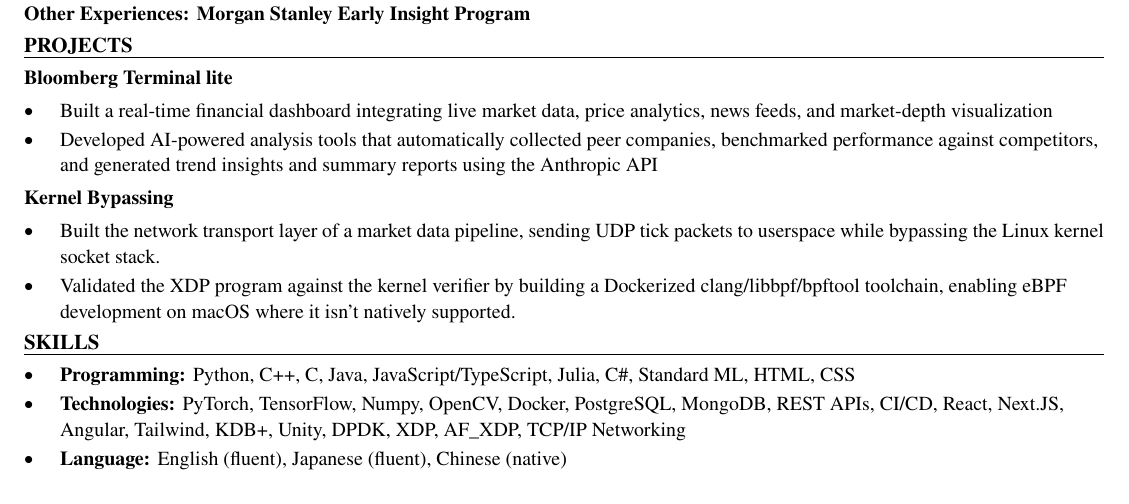
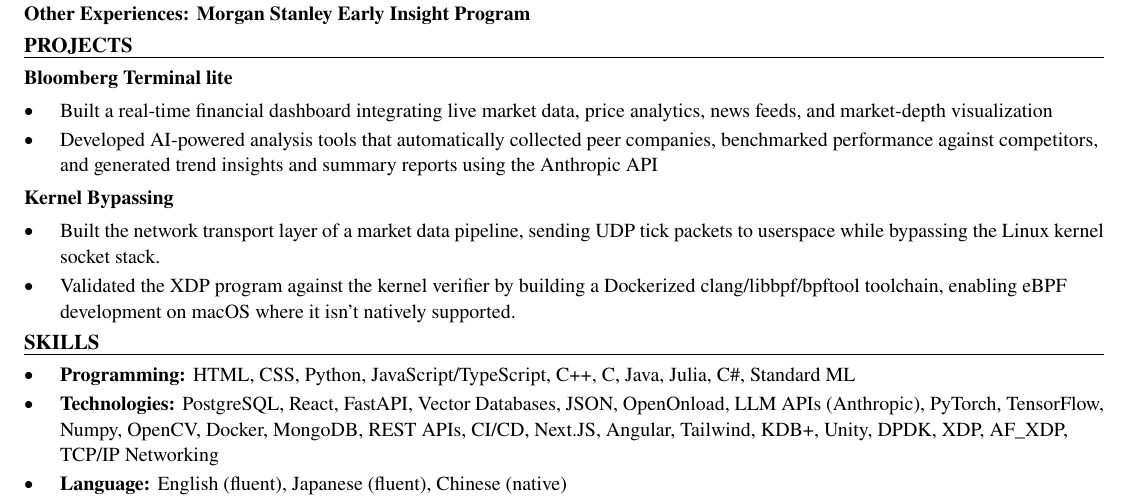
Before and after one commit to xinyichan04/resume, a LaTeX CV (resume.tex, which reads skills.tex): part of the page, cut so that both start at the same text. Compiled offline with pdfLaTeX.

Commit message:
Tailor for Dryft: Member of Technical Staff Intern (ATS score 78.6 -> 100.0)

```diff
--- a/skills.tex
+++ b/skills.tex
@@ -1,7 +1,7 @@
 % SKILLS section: the ONLY part the tailoring system rewrites.
 \section*{SKILLS}
 \begin{itemize}
-  \item \textbf{Programming:} Python, C++, C, Java, JavaScript/TypeScript, Julia, C\#, Standard ML, HTML, CSS
-  \item \textbf{Technologies:} PyTorch, TensorFlow, Numpy, OpenCV, Docker, PostgreSQL, MongoDB, REST APIs, CI/CD, React, Next.JS, Angular, Tailwind, KDB+, Unity, DPDK, XDP, AF\_XDP, TCP/IP Networking
+  \item \textbf{Programming:} HTML, CSS, Python, JavaScript/TypeScript, C++, C, Java, Julia, C\#, Standard ML
+  \item \textbf{Technologies:} PostgreSQL, React, FastAPI, Vector Databases, JSON, OpenOnload, LLM APIs (Anthropic), PyTorch, TensorFlow, Numpy, OpenCV, Docker, MongoDB, REST APIs, CI/CD, Next.JS, Angular, Tailwind, KDB+, Unity, DPDK, XDP, AF\_XDP, TCP/IP Networking
   \item \textbf{Language:} English (fluent), Japanese (fluent), Chinese (native)
 \end{itemize}
```
